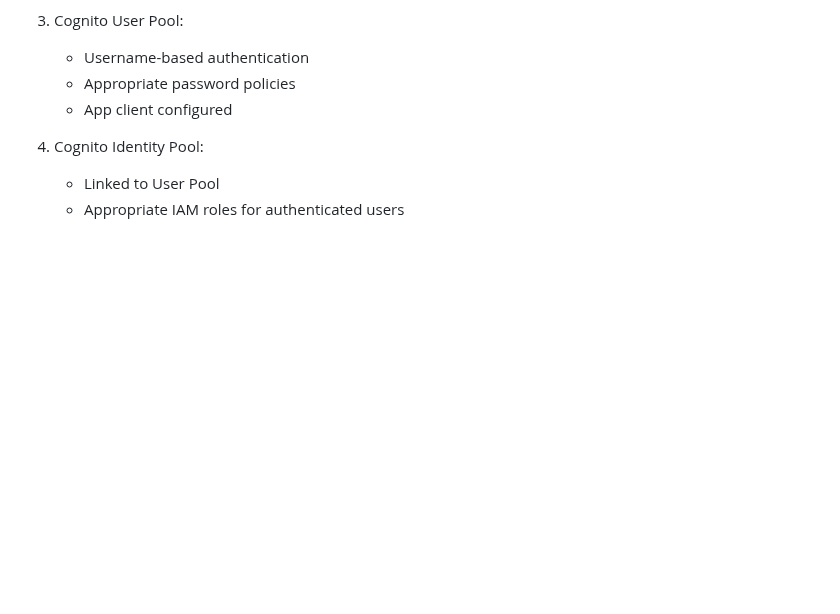
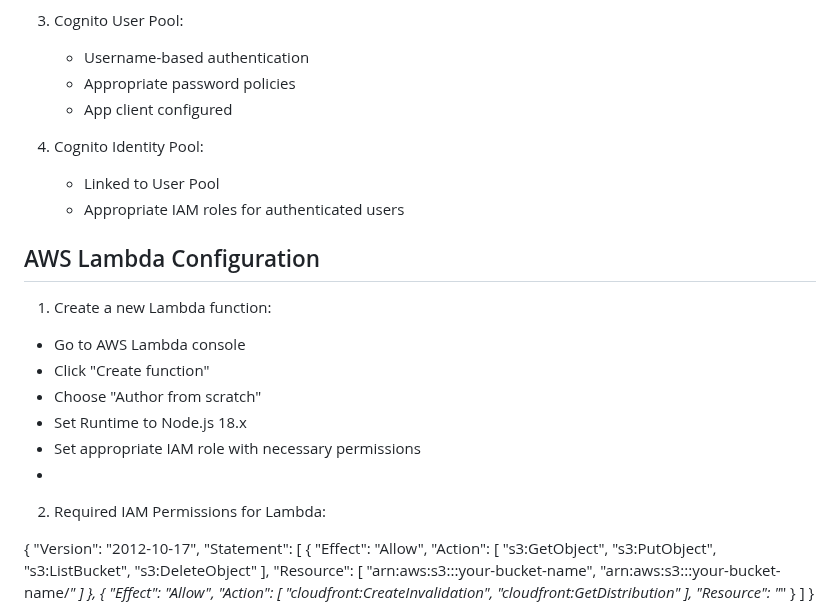
Before and after one commit to devmungo/s3-video-manager, a Markdown page: README.md, the part around one of its changes. Rendered like a GitHub page; blank space fills up the shorter version.

```diff
--- a/README.md
+++ b/README.md
@@ -61,3 +61,42 @@ A secure, single-page web application for managing video files in Amazon S3. Bui
 4. Cognito Identity Pool:
    - Linked to User Pool
    - Appropriate IAM roles for authenticated users
+
+##  AWS Lambda Configuration
+
+1. Create a new Lambda function:
+- Go to AWS Lambda console
+- Click "Create function"
+- Choose "Author from scratch"
+- Set Runtime to Node.js 18.x
+- Set appropriate IAM role with necessary permissions
+-
+2. Required IAM Permissions for Lambda:
+
+{
+    "Version": "2012-10-17",
+    "Statement": [
+        {
+            "Effect": "Allow",
+            "Action": [
+                "s3:GetObject",
+                "s3:PutObject",
+                "s3:ListBucket",
+                "s3:DeleteObject"
+            ],
+            "Resource": [
+                "arn:aws:s3:::your-bucket-name",
+                "arn:aws:s3:::your-bucket-name/*"
+            ]
+        },
+        {
+            "Effect": "Allow",
+            "Action": [
+                "cloudfront:CreateInvalidation",
+                "cloudfront:GetDistribution"
+            ],
+            "Resource": "*"
+        }
+    ]
+}
+
```
Also changed, not shown: other parts of README.md (+145 -0 lines).
